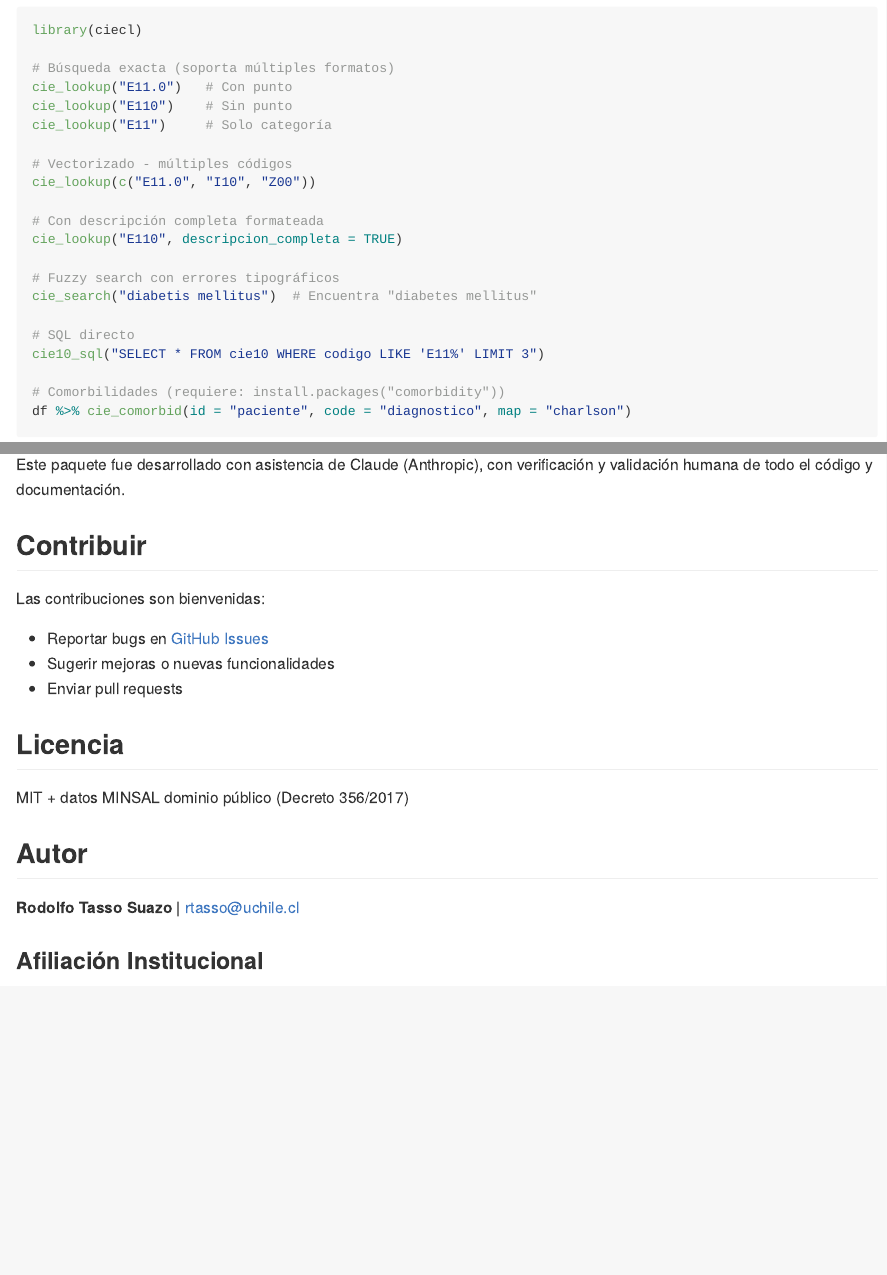
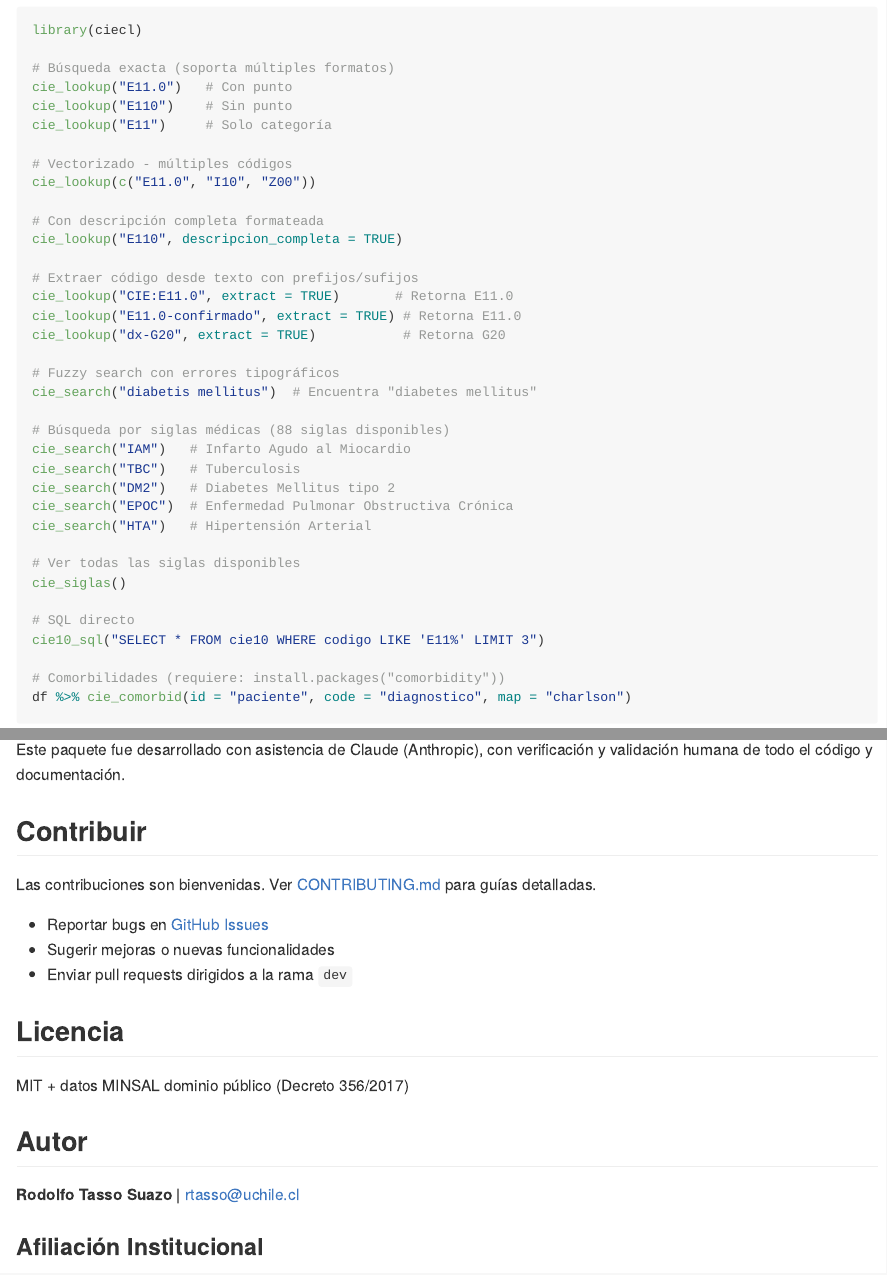
Before and after one commit to Rodotasso/ciecl, an R Markdown document (README.Rmd): the page in a window 1100 px wide, from 2000 px down, and a second part further down, joined at a grey line. The pictures show the output file README.md that the author committed with the source, drawn offline in the style of GitHub; badge pictures from the web are left out.

Commit message:
docs: agregar badges Downloads/Codecov, sincronizar READMEs
- Agregar badge Downloads CRAN y Codecov a README.Rmd y README.en.md
- Sincronizar ejemplos con version inglesa: extract=TRUE, siglas medicas
- Mejorar seccion Contribuir con link a CONTRIBUTING.md

```diff
--- a/README.Rmd
+++ b/README.Rmd
@@ -113,8 +114,23 @@ cie_lookup(c("E11.0", "I10", "Z00"))
 # Con descripción completa formateada
 cie_lookup("E110", descripcion_completa = TRUE)
 
+# Extraer código desde texto con prefijos/sufijos
+cie_lookup("CIE:E11.0", extract = TRUE)       # Retorna E11.0
+cie_lookup("E11.0-confirmado", extract = TRUE) # Retorna E11.0
+cie_lookup("dx-G20", extract = TRUE)           # Retorna G20
+
 # Fuzzy search con errores tipográficos
 cie_search("diabetis mellitus")  # Encuentra "diabetes mellitus"
+
+# Búsqueda por siglas médicas (88 siglas disponibles)
+cie_search("IAM")   # Infarto Agudo al Miocardio
+cie_search("TBC")   # Tuberculosis
+cie_search("DM2")   # Diabetes Mellitus tipo 2
+cie_search("EPOC")  # Enfermedad Pulmonar Obstructiva Crónica
+cie_search("HTA")   # Hipertensión Arterial
+
+# Ver todas las siglas disponibles
+cie_siglas()
 
 # SQL directo
 cie10_sql("SELECT * FROM cie10 WHERE codigo LIKE 'E11%' LIMIT 3")
@@ -185,11 +201,11 @@ con verificación y validación humana de todo el código y documentación.
 
 ## Contribuir
 
-Las contribuciones son bienvenidas:
+Las contribuciones son bienvenidas. Ver [CONTRIBUTING.md](CONTRIBUTING.md) para guías detalladas.
 
 - Reportar bugs en [GitHub Issues](https://github.com/RodoTasso/ciecl/issues)
 - Sugerir mejoras o nuevas funcionalidades
-- Enviar pull requests
+- Enviar pull requests dirigidos a la rama `dev`
 
 ## Licencia
 
```
Also changed, not shown: README.en.md (+1 -0 lines), README.md, README.Rmd (1 more changed lines).
